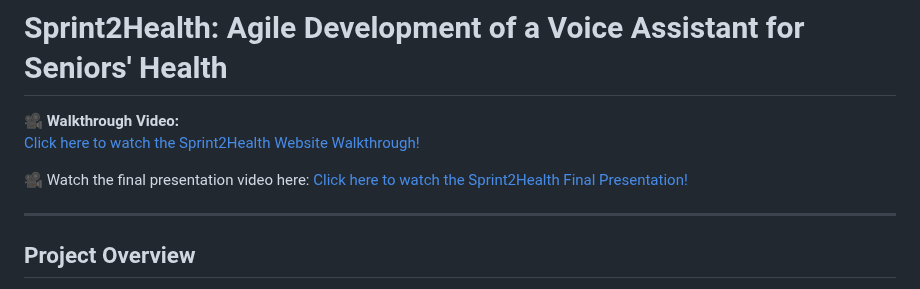
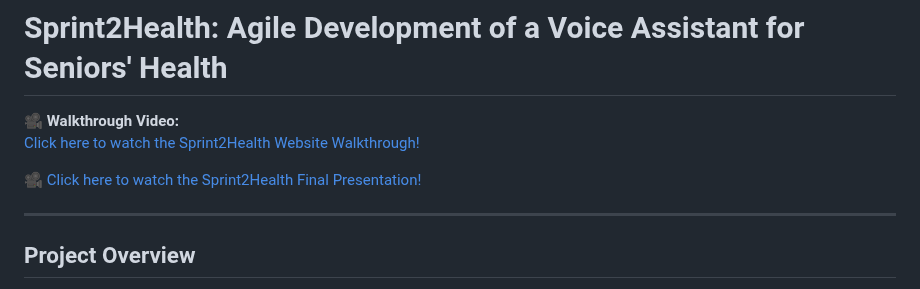
Before and after one commit to harsh9802/sprint-to-health, a Markdown page: README.md, the part around the change. Drawn GitHub-style.

```diff
--- a/README.md
+++ b/README.md
@@ -3,8 +3,7 @@
 **🎥 Walkthrough Video:**
 [Click here to watch the Sprint2Health Website Walkthrough!](https://youtu.be/pbw8xyw-jNU)
 
-🎥 Watch the final presentation video here:
-[Click here to watch the Sprint2Health Final Presentation!](https://youtu.be/KOYfsgNYhVk)
+🎥 [Click here to watch the Sprint2Health Final Presentation!](https://youtu.be/KOYfsgNYhVk)
 
 ---
 
```
